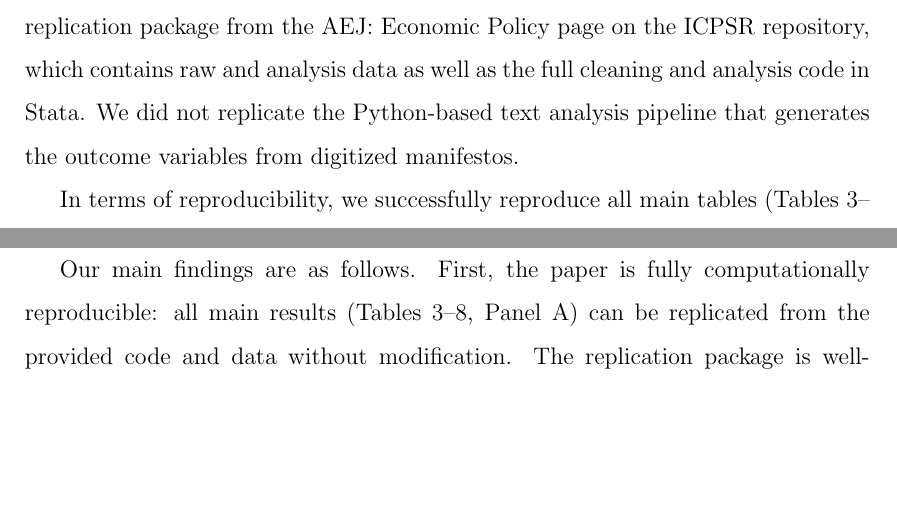
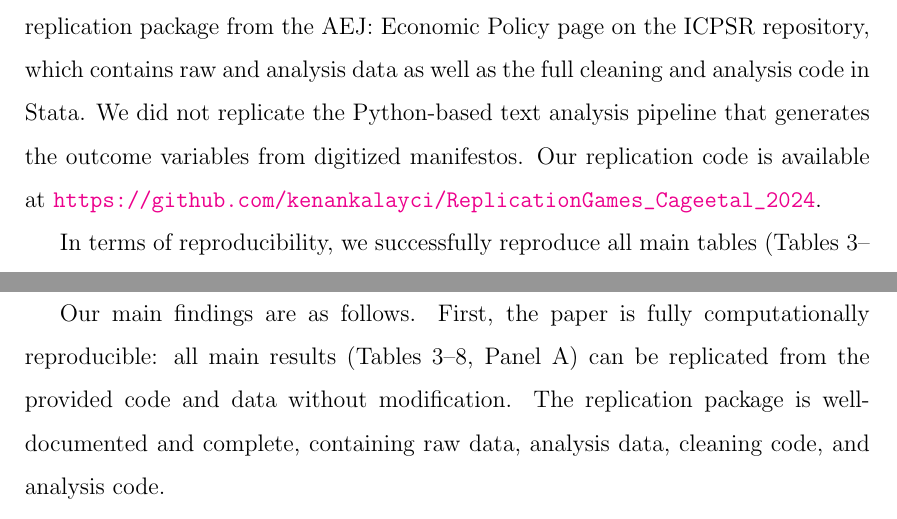
Before and after one commit to kenankalayci/ReplicationGames_Cageetal_2024, a LaTeX paper (report/main.tex): two parts of pages 2 and 6 of 25 before the commit and two parts of pages 2 and 7 of 25 after it, joined at a grey line, cut so that both start at the same text, the shorter picture padded with empty space. Compiled offline with pdfLaTeX.

Commit message:
Add GitHub repository URL to report
Co-Authored-By: Claude Opus 4.6 <noreply@anthropic.com>

```diff
--- a/report/main.tex
+++ b/report/main.tex
@@ -153,7 +153,7 @@ In terms of computational reproducibility, we successfully reproduce all main ta
 
 CLM employ a difference-in-differences approach comparing candidates who lost more versus fewer corporate donations after the ban. The main data set covers 2,602 candidate-election observations from the 1993 and 1997 legislative elections. CLM describe their main results as follows: banning corporate donations causes politicians who previously benefited to ``de-emphasize their local presence in their campaign communication, and to favor national politics instead'' (p.~218). Specifically, a one-standard-deviation loss in corporate donations decreases the local index by 15.8\% of a standard deviation ($p<0.01$). The ban also decreases the prevalence of local economic issues and pushes candidates to address other policy topics. On average, it does not shift discourse ideologically, but it pushes niche-party candidates toward more extreme rhetoric. Importantly, no comparable effects are found on legislative activity (written questions, debate interventions), suggesting that the changes are campaign-specific.
 
-In the present report prepared for the Institute for Replication, we investigate whether CLM's analytical results are computationally reproducible and test their robustness to: (1)~winsorizing the treatment variable to limit the influence of outliers, (2)~varying the set of control variables, and (3)~restricting the sample to candidates who received positive firm donations before the ban. We obtained the replication package from the AEJ: Economic Policy page on the ICPSR repository, which contains raw and analysis data as well as the full cleaning and analysis code in Stata. We did not replicate the Python-based text analysis pipeline that generates the outcome variables from digitized manifestos.
+In the present report prepared for the Institute for Replication, we investigate whether CLM's analytical results are computationally reproducible and test their robustness to: (1)~winsorizing the treatment variable to limit the influence of outliers, (2)~varying the set of control variables, and (3)~restricting the sample to candidates who received positive firm donations before the ban. We obtained the replication package from the AEJ: Economic Policy page on the ICPSR repository, which contains raw and analysis data as well as the full cleaning and analysis code in Stata. We did not replicate the Python-based text analysis pipeline that generates the outcome variables from digitized manifestos. Our replication code is available at \url{https://github.com/kenankalayci/ReplicationGames_Cageetal_2024}.
 
 In terms of reproducibility, we successfully reproduce all main tables (Tables~3--8, Panel~A) using the authors' Stata code. No coding errors were found, and all results match the published paper.
 
```
Also changed, not shown: report/main.pdf.
